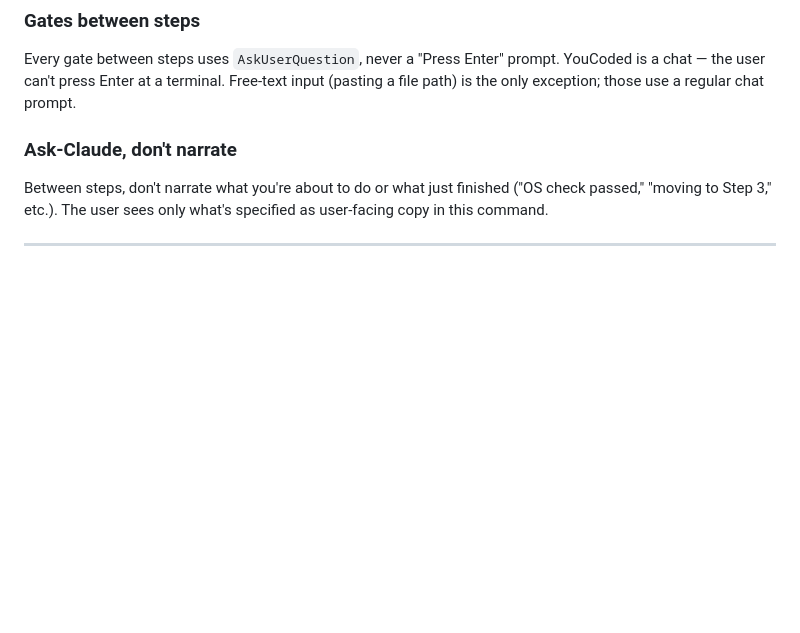
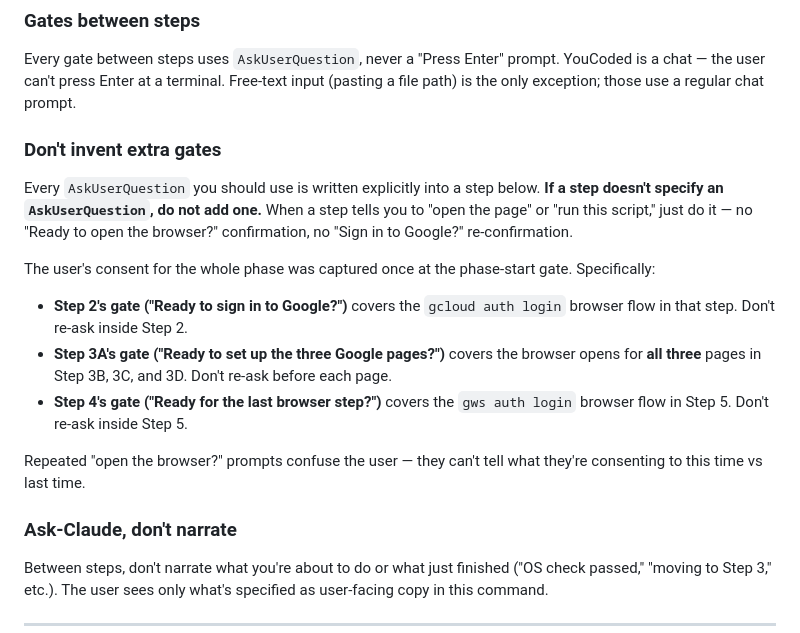
Before and after one commit to itsdestin/wecoded-marketplace, a Markdown page: google-services/commands/google-services-setup.md, the part around the change. Rendered like a GitHub page; blank space fills up the shorter version.

Commit message:
fix(google-services): stop adding redundant browser-open gates
Observed in a real E2E run: Claude was inserting its own
AskUserQuestion prompts before every single browser open — one per
page in Steps 3B/3C/3D, plus another before Step 5's gws auth login —
even though the command only specifies phase-level gates (Step 2,
Step 3A, Step 4) that already cover consent for everything inside
their phases.

The policy section's "Every gate uses AskUserQuestion" guidance was
being read as "add gates liberally"; the intent was "when a gate IS
specified, it must be AskUserQuestion." Added an explicit "Don't
invent extra gates" rule that names the three phase gates and says
don't re-ask inside those phases. Should fix the "what permission is
this for?" confusion the user reported.

Co-Authored-By: Claude Opus 4.7 (1M context) <noreply@anthropic.com>

```diff
--- a/google-services/commands/google-services-setup.md
+++ b/google-services/commands/google-services-setup.md
@@ -45,6 +45,17 @@ Any helper's name, API, Google Cloud, OAuth, scope, permission scope, helper, li
 ### Gates between steps
 
 Every gate between steps uses `AskUserQuestion`, never a "Press Enter" prompt. YouCoded is a chat — the user can't press Enter at a terminal. Free-text input (pasting a file path) is the only exception; those use a regular chat prompt.
+
+### Don't invent extra gates
+
+Every `AskUserQuestion` you should use is written explicitly into a step below. **If a step doesn't specify an `AskUserQuestion`, do not add one.** When a step tells you to "open the page" or "run this script," just do it — no "Ready to open the browser?" confirmation, no "Sign in to Google?" re-confirmation.
+
+The user's consent for the whole phase was captured once at the phase-start gate. Specifically:
+- **Step 2's gate ("Ready to sign in to Google?")** covers the `gcloud auth login` browser flow in that step. Don't re-ask inside Step 2.
+- **Step 3A's gate ("Ready to set up the three Google pages?")** covers the browser opens for **all three** pages in Step 3B, 3C, and 3D. Don't re-ask before each page.
+- **Step 4's gate ("Ready for the last browser step?")** covers the `gws auth login` browser flow in Step 5. Don't re-ask inside Step 5.
+
+Repeated "open the browser?" prompts confuse the user — they can't tell what they're consenting to this time vs last time.
 
 ### Ask-Claude, don't narrate
 
```
